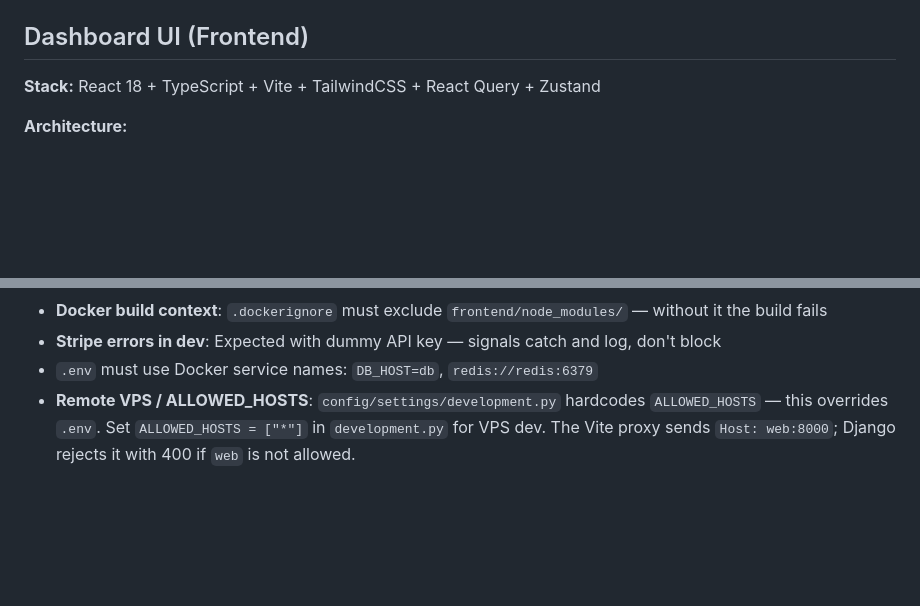
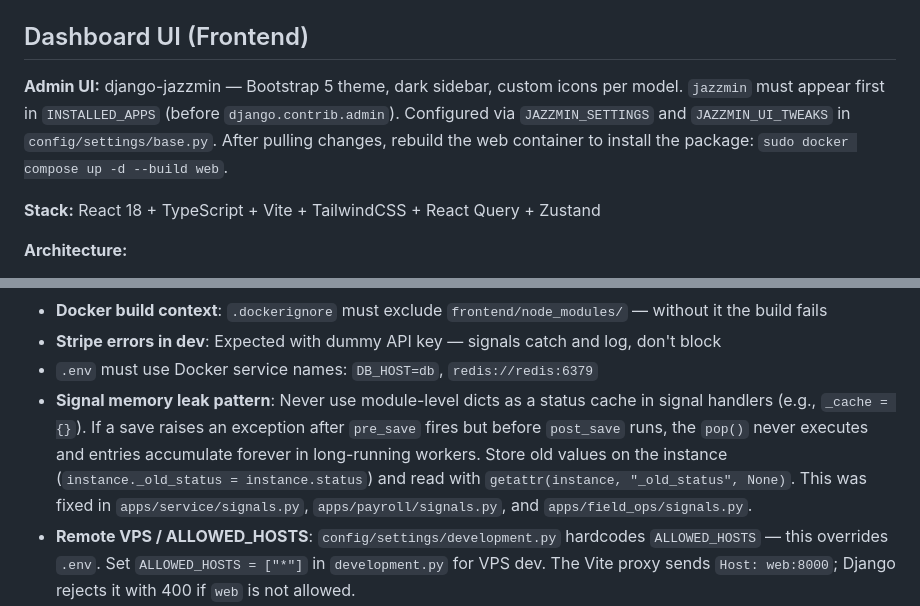
Before and after one commit to ETXSVC/buildersstream, a Markdown page: builderstream/CLAUDE.md, 2 parts joined by grey strips. Drawn GitHub-style; blank space fills up the shorter version.

```diff
--- a/builderstream/CLAUDE.md
+++ b/builderstream/CLAUDE.md
@@ -221,6 +221,8 @@ LeadConversionService.convert_to_project(lead, user):
 - `GET /api/v1/crm/analytics/` — conversion rates, win/loss reasons, lead velocity
 
 ## Dashboard UI (Frontend)
+
+**Admin UI:** django-jazzmin — Bootstrap 5 theme, dark sidebar, custom icons per model. `jazzmin` must appear first in `INSTALLED_APPS` (before `django.contrib.admin`). Configured via `JAZZMIN_SETTINGS` and `JAZZMIN_UI_TWEAKS` in `config/settings/base.py`. After pulling changes, rebuild the web container to install the package: `sudo docker compose up -d --build web`.
 
 **Stack:** React 18 + TypeScript + Vite + TailwindCSS + React Query + Zustand
 
@@ -492,6 +494,7 @@ def authenticated_client(user, org):
 - **Docker build context**: `.dockerignore` must exclude `frontend/node_modules/` — without it the build fails
 - **Stripe errors in dev**: Expected with dummy API key — signals catch and log, don't block
 - `.env` must use Docker service names: `DB_HOST=db`, `redis://redis:6379`
+- **Signal memory leak pattern**: Never use module-level dicts as a status cache in signal handlers (e.g., `_cache = {}`). If a save raises an exception after `pre_save` fires but before `post_save` runs, the `pop()` never executes and entries accumulate forever in long-running workers. Store old values on the instance (`instance._old_status = instance.status`) and read with `getattr(instance, "_old_status", None)`. This was fixed in `apps/service/signals.py`, `apps/payroll/signals.py`, and `apps/field_ops/signals.py`.
 - **Remote VPS / ALLOWED_HOSTS**: `config/settings/development.py` hardcodes `ALLOWED_HOSTS` — this overrides `.env`. Set `ALLOWED_HOSTS = ["*"]` in `development.py` for VPS dev. The Vite proxy sends `Host: web:8000`; Django rejects it with 400 if `web` is not allowed.
 - **VITE_API_URL must be unset**: Do not set `VITE_API_URL=http://localhost:8000` in `docker-compose.yml`. Leaving it empty makes the frontend use relative paths proxied by Vite, which works from any IP. Setting it breaks remote access.
 - **Vite HMR host**: Do not set `hmr.host: 'localhost'` in `vite.config.ts`. Without it, Vite auto-uses `window.location.hostname` for the HMR WebSocket — works locally and remotely.
```
Also changed, not shown: README.md (+31 -0 lines).
